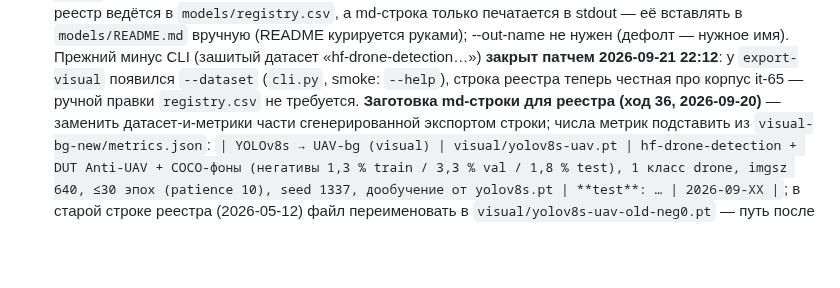
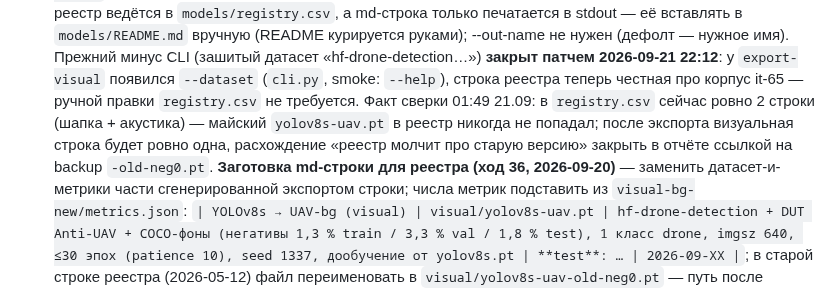
Before and after one commit to Yagiar/MasterResearch, a Markdown page: research/iterations/it-65-yolo-retrain-bg-IN-PROGRESS.md, the part around the change. Rendered like a GitHub page; blank space fills up the shorter version.

Commit message:
research: it-65 — сверка models/ перед экспортом: в registry.csv визуальных строк нет (майский вес не регистрировался), учтено в плане финализации

```diff
--- a/research/iterations/it-65-yolo-retrain-bg-IN-PROGRESS.md
+++ b/research/iterations/it-65-yolo-retrain-bg-IN-PROGRESS.md
@@ -148,6 +148,9 @@ E2 — строгое `> 0,720` (не `≥`), E4 — `k>=16 И доля>=16/18`,
    --out-name не нужен (дефолт — нужное имя). Прежний минус CLI (зашитый датасет «hf-drone-detection…»)
    **закрыт патчем 2026-09-21 22:12**: у `export-visual` появился `--dataset` (`cli.py`, smoke: `--help`),
    строка реестра теперь честная про корпус it-65 — ручной правки `registry.csv` не требуется.
+   Факт сверки 01:49 21.09: в `registry.csv` сейчас ровно 2 строки (шапка + акустика) — майский
+   `yolov8s-uav.pt` в реестр никогда не попадал; после экспорта визуальная строка будет ровно одна,
+   расхождение «реестр молчит про старую версию» закрыть в отчёте ссылкой на backup `-old-neg0.pt`.
    **Заготовка md-строки для реестра (ход 36, 2026-09-20)** — заменить датасет-и-метрики части
    сгенерированной экспортом строки; числа метрик подставить из `visual-bg-new/metrics.json`:
    `| YOLOv8s → UAV-bg (visual) | visual/yolov8s-uav.pt | hf-drone-detection + DUT Anti-UAV + COCO-фоны
```
